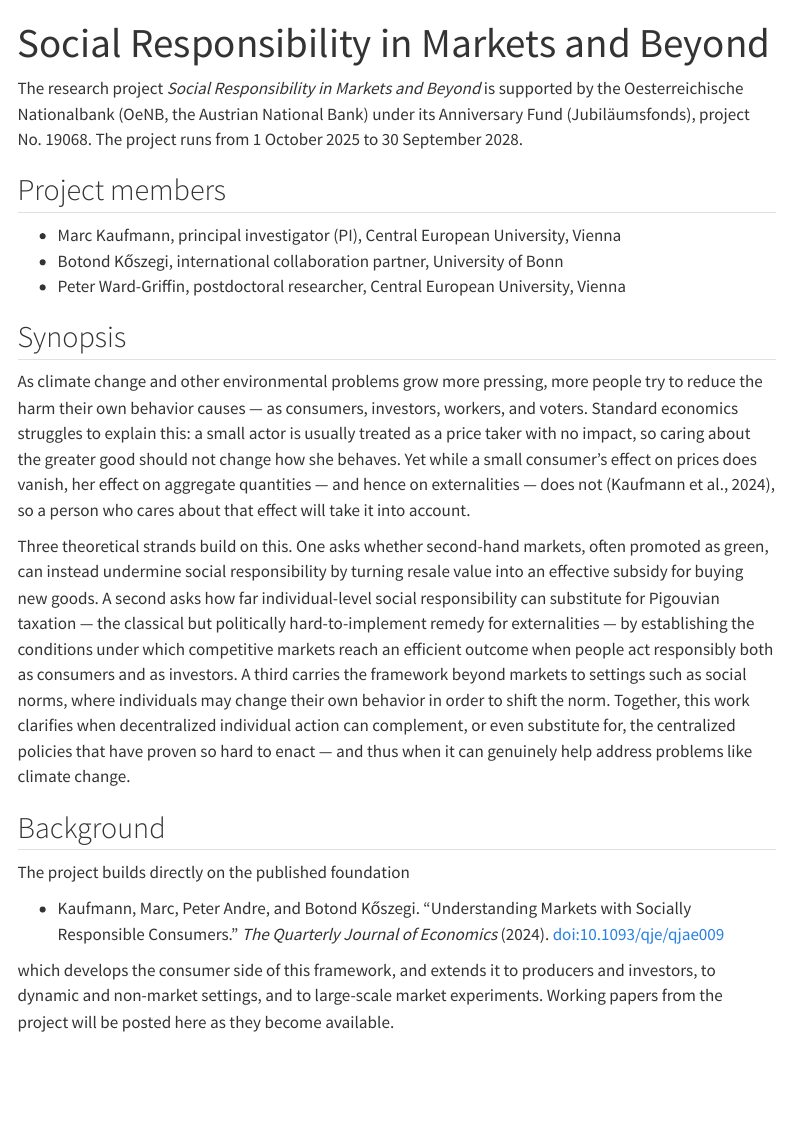
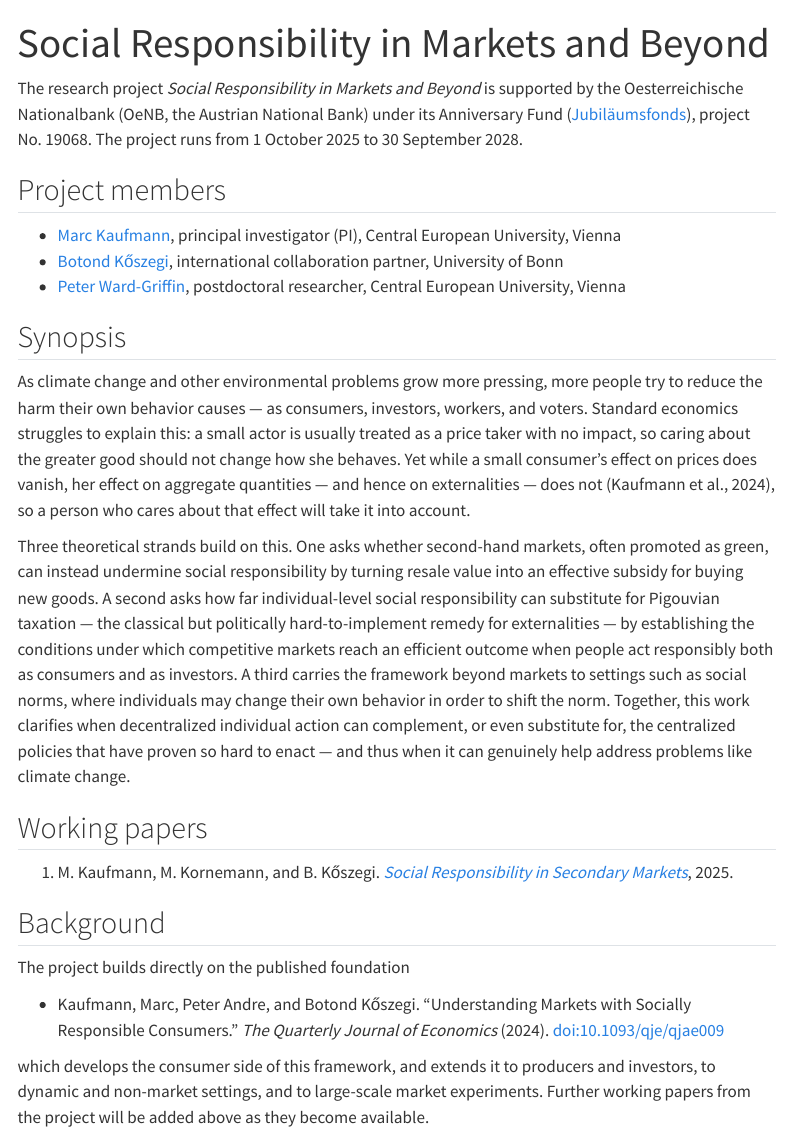
Before and after one commit to MarcKaufmann/personal-website, a Quarto document (social-responsibility.qmd): the page in a window 1100 px wide, from its top. Rendered offline with R 4.5, knitr and Pandoc in place of Quarto, with nearby package versions; menus at the side of the page are left out.

Commit message:
Refine Jubiläumsfonds grant page: flat navbar link, member + paper links
- Navbar: replace the Research dropdown with a flat "Jubiläumsfonds Grant"
  link (single item), matching Lieli's CEU page label.
- Link Jubiläumsfonds in the funding statement to the OeNB programme page.
- Link member names: Marc -> site home, Botond -> Bonn page,
  Peter -> personal site.
- Add a Working papers section listing "Social Responsibility in Secondary
  Markets" verbatim as on the homepage, linking the same files/ PDF (no copy).

Co-Authored-By: Claude Opus 4.8 (1M context) <noreply@anthropic.com>

```diff
--- a/_quarto.yml
+++ b/_quarto.yml
@@ -18,10 +18,8 @@ website:
     left:
       - href: index.qmd
         text: Home
-      - text: Research
-        menu:
-          - href: social-responsibility.qmd
-            text: "Social Responsibility in Markets and Beyond (OeNB)"
+      - href: social-responsibility.qmd
+        text: "Jubiläumsfonds Grant"
 
 format:
   html:
--- a/social-responsibility.qmd
+++ b/social-responsibility.qmd
@@ -4,14 +4,14 @@ title: "Social Responsibility in Markets and Beyond"
 
 The research project *Social Responsibility in Markets and Beyond* is supported by
 the Oesterreichische Nationalbank (OeNB, the Austrian National Bank) under its
-Anniversary Fund (Jubiläumsfonds), project No. 19068. The project runs from
+Anniversary Fund ([Jubiläumsfonds](https://www.oenb.at/Ueber-Uns/Forschungsfoerderung/Jubilaeumsfonds.html)), project No. 19068. The project runs from
 1 October 2025 to 30 September 2028.
 
 ## Project members
 
-- Marc Kaufmann, principal investigator (PI), Central European University, Vienna
-- Botond Kőszegi, international collaboration partner, University of Bonn
-- Peter Ward-Griffin, postdoctoral researcher, Central European University, Vienna
+- [Marc Kaufmann](index.qmd), principal investigator (PI), Central European University, Vienna
+- [Botond Kőszegi](https://www.wiwi.uni-bonn.de/koszegi/), international collaboration partner, University of Bonn
+- [Peter Ward-Griffin](https://sites.google.com/view/peterwardgriffin/research), postdoctoral researcher, Central European University, Vienna
 
 ## Synopsis
 
@@ -37,6 +37,10 @@ work clarifies when decentralized individual action can complement, or even
 substitute for, the centralized policies that have proven so hard to enact — and thus
 when it can genuinely help address problems like climate change.
 
+## Working papers
+
+1.  M. Kaufmann, M. Kornemann, and B. Kőszegi. [*Social Responsibility in Secondary Markets*](files/second-hand-markets.pdf), 2025.
+
 ## Background
 
 The project builds directly on the published foundation
@@ -48,4 +52,4 @@ The project builds directly on the published foundation
 
 which develops the consumer side of this framework, and extends it to producers and
 investors, to dynamic and non-market settings, and to large-scale market experiments.
-Working papers from the project will be posted here as they become available.
+Further working papers from the project will be added above as they become available.
```
